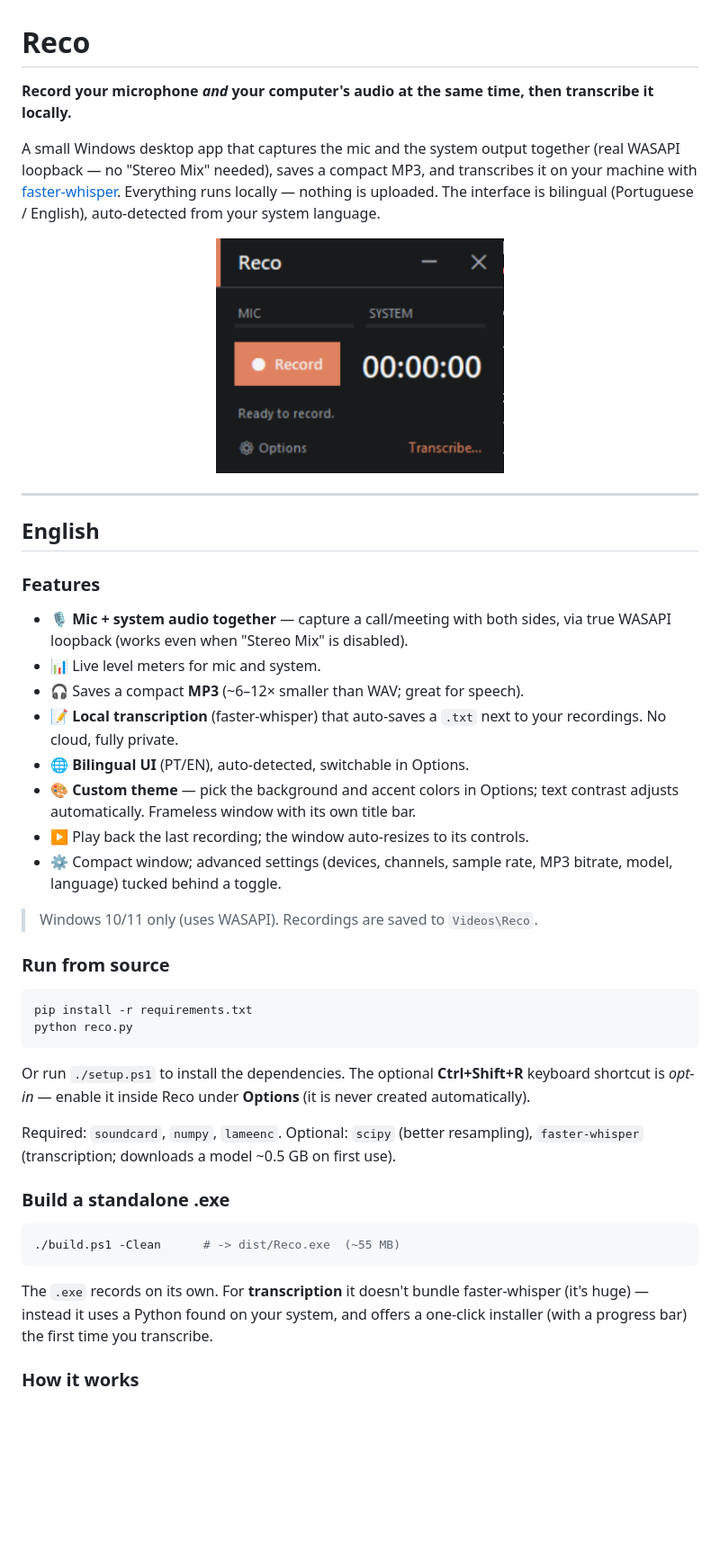
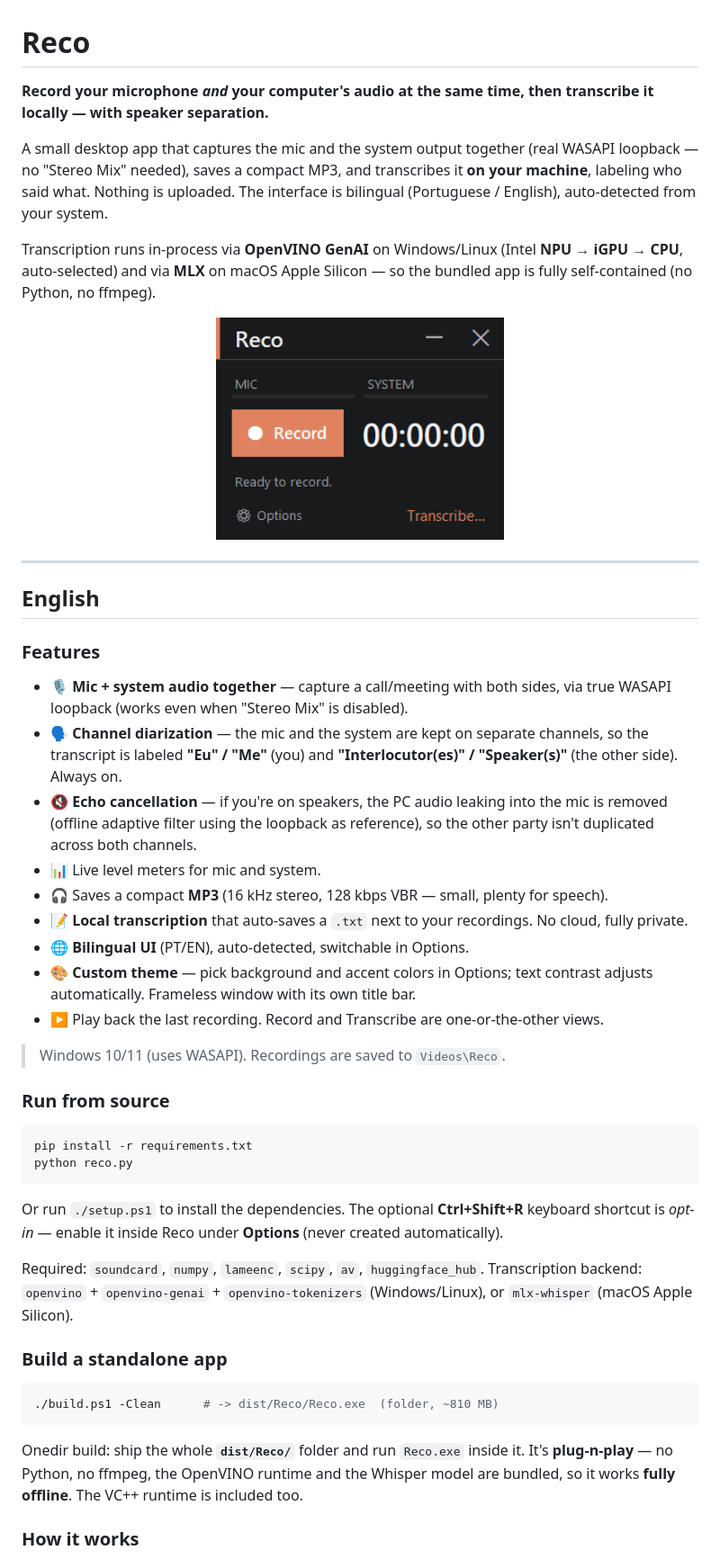
Before and after one commit to dosxnjos/reco, a Markdown page: README.md, the part around one of its changes. Shown at 90% size. Rendered like a GitHub page; pictures changed too: docs/screenshot.png; blank space fills up the shorter version.

````diff
--- a/README.md
+++ b/README.md
@@ -1,12 +1,15 @@
 # Reco
 
-**Record your microphone *and* your computer's audio at the same time, then transcribe it locally.**
+**Record your microphone *and* your computer's audio at the same time, then transcribe it locally — with speaker separation.**
 
-A small Windows desktop app that captures the mic and the system output together
+A small desktop app that captures the mic and the system output together
 (real WASAPI loopback — no "Stereo Mix" needed), saves a compact MP3, and
-transcribes it on your machine with [faster-whisper](https://github.com/SYSTRAN/faster-whisper).
-Everything runs locally — nothing is uploaded. The interface is bilingual
-(Portuguese / English), auto-detected from your system language.
+transcribes it **on your machine**, labeling who said what. Nothing is uploaded.
+The interface is bilingual (Portuguese / English), auto-detected from your system.
+
+Transcription runs in-process via **OpenVINO GenAI** on Windows/Linux (Intel
+**NPU → iGPU → CPU**, auto-selected) and via **MLX** on macOS Apple Silicon — so
+the bundled app is fully self-contained (no Python, no ffmpeg).
 
 <p align="center">
   <img src="docs/screenshot.png" alt="Reco — main window" width="320">
@@ -19,18 +22,22 @@ Everything runs locally — nothing is uploaded. The interface is bilingual
 ### Features
 - 🎙️ **Mic + system audio together** — capture a call/meeting with both sides, via
   true WASAPI loopback (works even when "Stereo Mix" is disabled).
+- 🗣️ **Channel diarization** — the mic and the system are kept on separate channels,
+  so the transcript is labeled **"Eu" / "Me"** (you) and **"Interlocutor(es)" /
+  "Speaker(s)"** (the other side). Always on.
+- 🔇 **Echo cancellation** — if you're on speakers, the PC audio leaking into the
+  mic is removed (offline adaptive filter using the loopback as reference), so the
+  other party isn't duplicated across both channels.
 - 📊 Live level meters for mic and system.
-- 🎧 Saves a compact **MP3** (~6–12× smaller than WAV; great for speech).
-- 📝 **Local transcription** (faster-whisper) that auto-saves a `.txt` next to your
-  recordings. No cloud, fully private.
+- 🎧 Saves a compact **MP3** (16 kHz stereo, 128 kbps VBR — small, plenty for speech).
+- 📝 **Local transcription** that auto-saves a `.txt` next to your recordings. No
+  cloud, fully private.
 - 🌐 **Bilingual UI** (PT/EN), auto-detected, switchable in Options.
-- 🎨 **Custom theme** — pick the background and accent colors in Options; text
-  contrast adjusts automatically. Frameless window with its own title bar.
-- ▶️ Play back the last recording; the window auto-resizes to its controls.
-- ⚙️ Compact window; advanced settings (devices, channels, sample rate, MP3
-  bitrate, model, language) tucked behind a toggle.
+- 🎨 **Custom theme** — pick background and accent colors in Options; text contrast
+  adjusts automatically. Frameless window with its own title bar.
+- ▶️ Play back the last recording. Record and Transcribe are one-or-the-other views.
 
-> Windows 10/11 only (uses WASAPI). Recordings are saved to `Videos\Reco`.
+> Windows 10/11 (uses WASAPI). Recordings are saved to `Videos\Reco`.
 
 ### Run from source
 ```powershell
@@ -38,19 +45,20 @@ pip install -r requirements.txt
 python reco.py
 ```
 Or run `./setup.ps1` to install the dependencies. The optional **Ctrl+Shift+R**
-keyboard shortcut is *opt-in* — enable it inside Reco under **Options** (it is
-never created automatically).
+keyboard shortcut is *opt-in* — enable it inside Reco under **Options** (never
+created automatically).
 
-Required: `soundcard`, `numpy`, `lameenc`. Optional: `scipy` (better resampling),
-`faster-whisper` (transcription; downloads a model ~0.5 GB on first use).
+Required: `soundcard`, `numpy`, `lameenc`, `scipy`, `av`, `huggingface_hub`.
+Transcription backend: `openvino` + `openvino-genai` + `openvino-tokenizers`
+(Windows/Linux), or `mlx-whisper` (macOS Apple Silicon).
 
-### Build a standalone .exe
+### Build a standalone app
 ```powershell
-./build.ps1 -Clean      # -> dist/Reco.exe  (~55 MB)
+./build.ps1 -Clean      # -> dist/Reco/Reco.exe  (folder, ~810 MB)
 ```
-The `.exe` records on its own. For **transcription** it doesn't bundle
-faster-whisper (it's huge) — instead it uses a Python found on your system, and
-offers a one-click installer (with a progress bar) the first time you transcribe.
+Onedir build: ship the whole **`dist/Reco/`** folder and run `Reco.exe` inside it.
+It's **plug-n-play** — no Python, no ffmpeg, the OpenVINO runtime and the Whisper
+model are bundled, so it works **fully offline**. The VC++ runtime is included too.
 
 ### How it works
 - Capture uses `soundcard` (WASAPI): each physical device is listed once, mics and
````
Also changed, not shown: other parts of README.md (+48 -28 lines), 6 other files.
